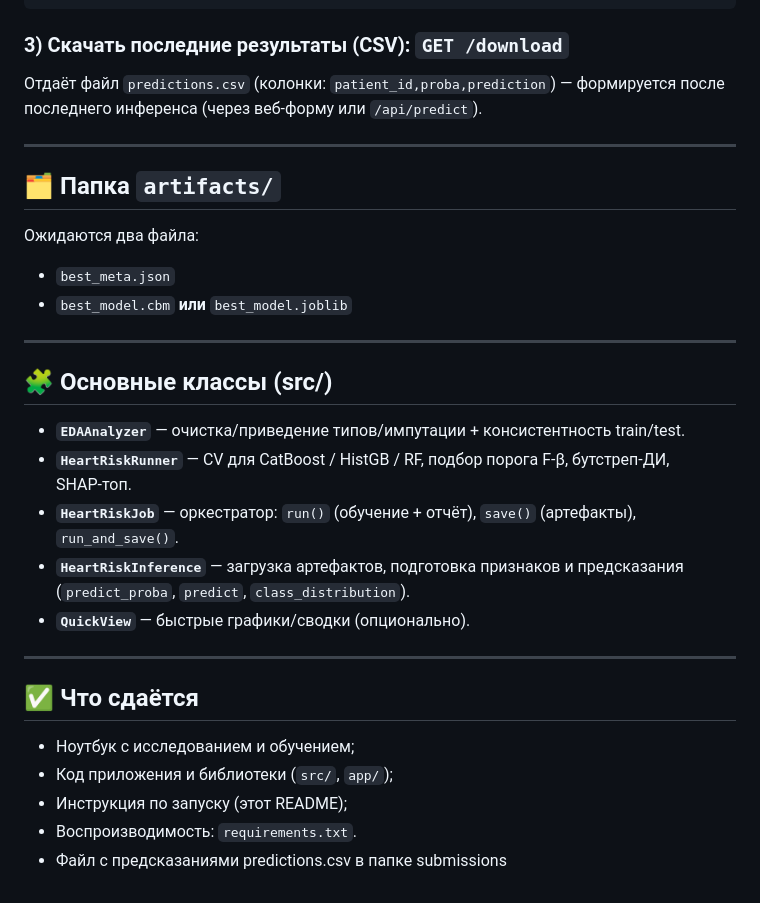
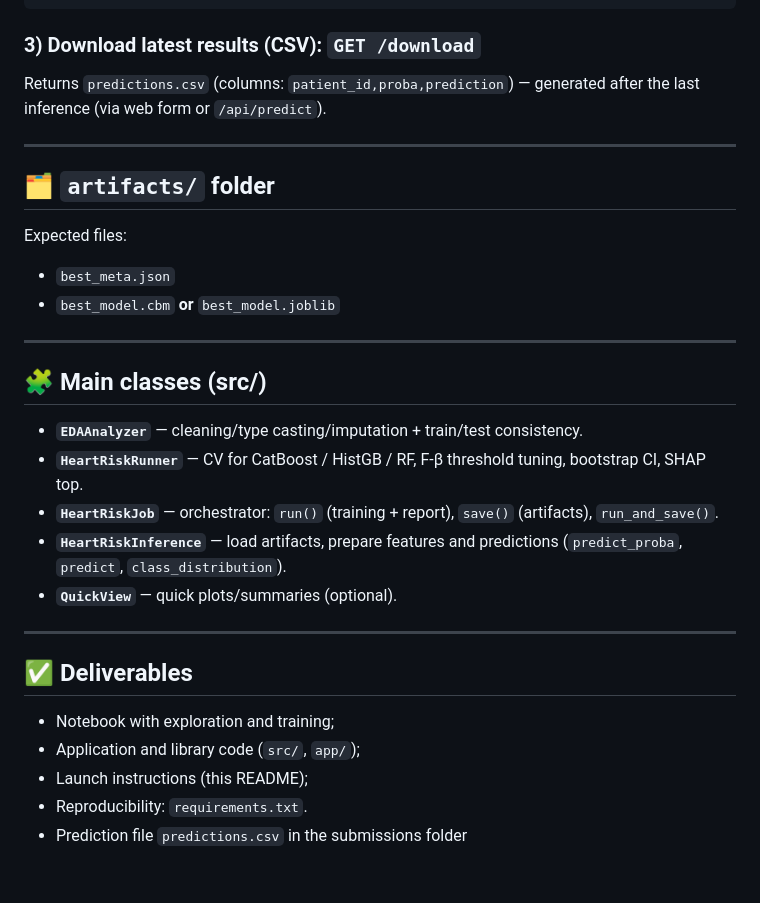
Before and after one commit to alexkeram/heart-risk-fastapi-service, a Markdown page: README.md, the part around one of its changes. GitHub-like rendering.

````diff
--- a/README.md
+++ b/README.md
@@ -170,33 +170,33 @@ curl -X POST http://127.0.0.1:8000/api/predict ^
 }
 ```
 
-### 3) Скачать последние результаты (CSV): `GET /download`
-Отдаёт файл `predictions.csv` (колонки: `patient_id,proba,prediction`) — формируется после последнего инференса (через веб‑форму или `/api/predict`).
+### 3) Download latest results (CSV): `GET /download`
+Returns `predictions.csv` (columns: `patient_id,proba,prediction`) — generated after the last inference (via web form or `/api/predict`).
 
 ---
 
-## 🗂️ Папка `artifacts/`
+## 🗂️ `artifacts/` folder
 
-Ожидаются два файла:
+Expected files:
 - `best_meta.json`
-- `best_model.cbm` **или** `best_model.joblib`
+- `best_model.cbm` **or** `best_model.joblib`
 
 ---
 
-## 🧩 Основные классы (src/)
+## 🧩 Main classes (src/)
 
-- **`EDAAnalyzer`** — очистка/приведение типов/импутации + консистентность train/test.
-- **`HeartRiskRunner`** — CV для CatBoost / HistGB / RF, подбор порога F‑β, бутстреп‑ДИ, SHAP‑топ.
-- **`HeartRiskJob`** — оркестратор: `run()` (обучение + отчёт), `save()` (артефакты), `run_and_save()`.
-- **`HeartRiskInference`** — загрузка артефактов, подготовка признаков и предсказания (`predict_proba`, `predict`, `class_distribution`).
-- **`QuickView`** — быстрые графики/сводки (опционально).
+- **`EDAAnalyzer`** — cleaning/type casting/imputation + train/test consistency.
+- **`HeartRiskRunner`** — CV for CatBoost / HistGB / RF, F-β threshold tuning, bootstrap CI, SHAP top.
+- **`HeartRiskJob`** — orchestrator: `run()` (training + report), `save()` (artifacts), `run_and_save()`.
+- **`HeartRiskInference`** — load artifacts, prepare features and predictions (`predict_proba`, `predict`, `class_distribution`).
+- **`QuickView`** — quick plots/summaries (optional).
 
 ---
 
-## ✅ Что сдаётся
+## ✅ Deliverables
 
-- Ноутбук с исследованием и обучением;
-- Код приложения и библиотеки (`src/`, `app/`);
-- Инструкция по запуску (этот README);
-- Воспроизводимость: `requirements.txt`.
-- Файл с предсказаниями predictions.csv в папке submissions
+- Notebook with exploration and training;
+- Application and library code (`src/`, `app/`);
+- Launch instructions (this README);
+- Reproducibility: `requirements.txt`.
+- Prediction file `predictions.csv` in the submissions folder
````
Also changed, not shown: other parts of README.md (+52 -52 lines).
